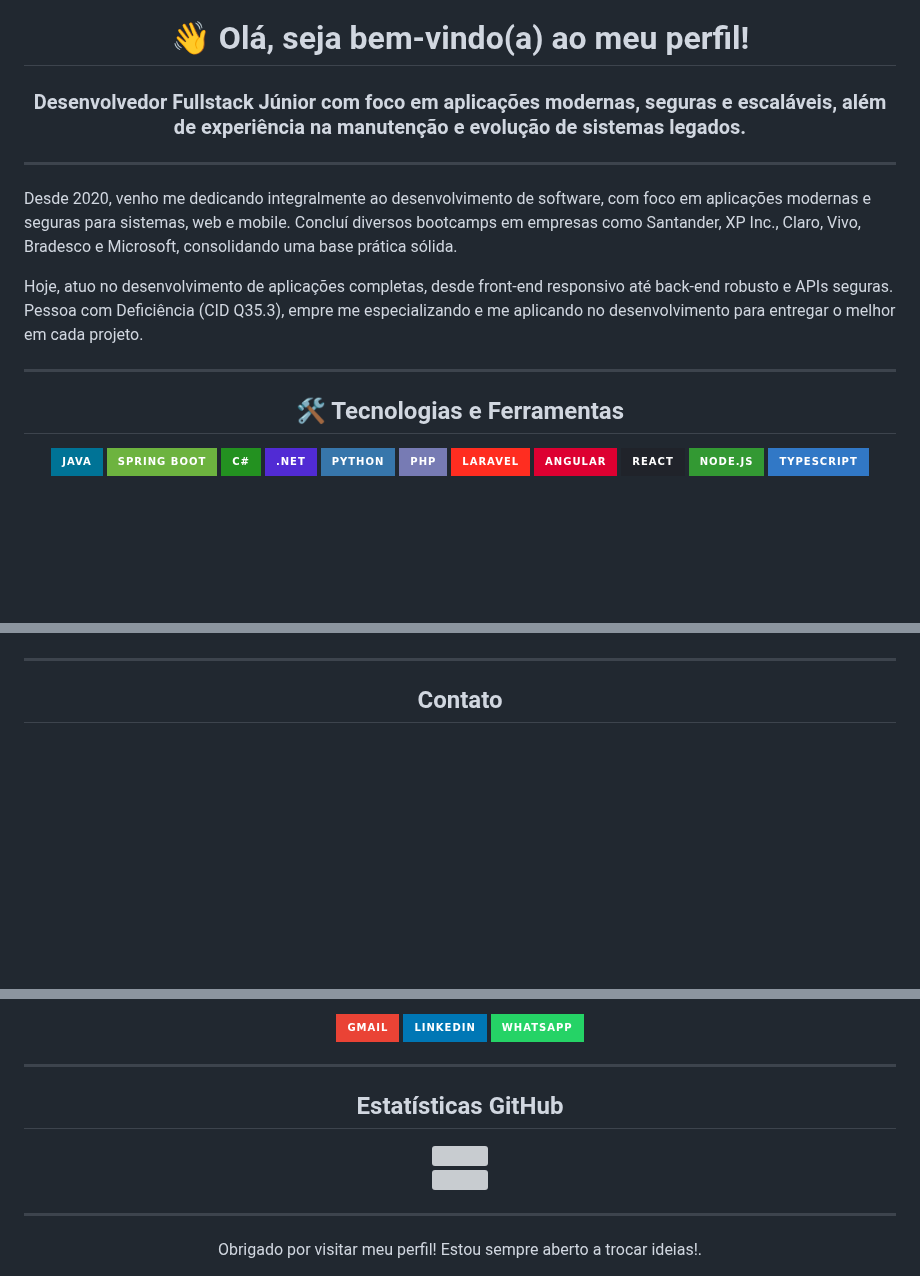
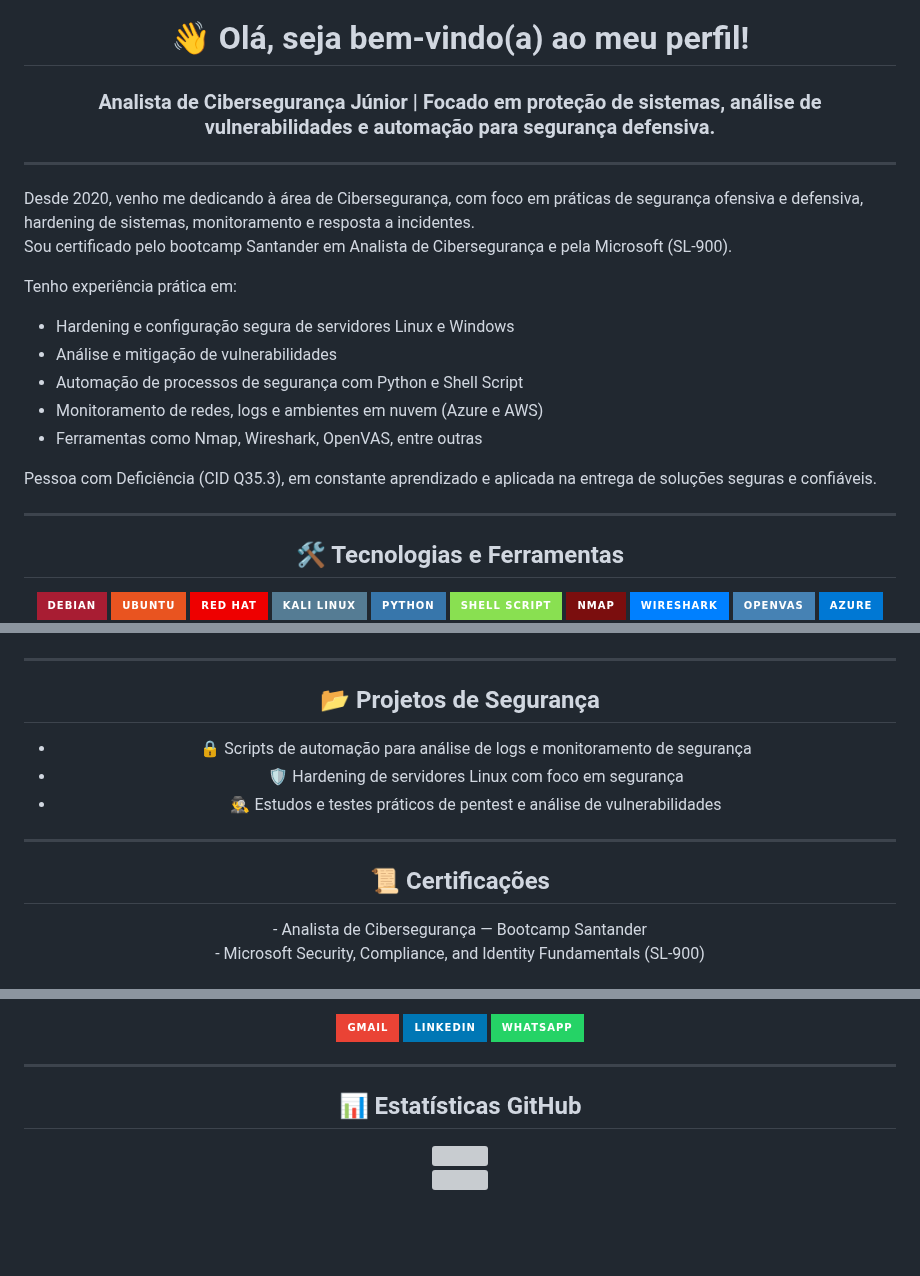
Before and after one commit to gregoriodelucca/gregoriodelucca, a Markdown page: README.md, 3 parts joined by grey strips. GitHub-like rendering; badges without logos; blank space fills up the shorter version; grey boxes are pictures that could not be loaded.

```diff
--- a/README.md
+++ b/README.md
@@ -6,32 +10,36 @@
   />
 
   <h1>👋 Olá, seja bem-vindo(a) ao meu perfil!</h1>
-  <h3>Desenvolvedor Fullstack Júnior com foco em aplicações modernas, seguras e escaláveis, além de experiência na manutenção e evolução de sistemas legados.
-</h3>
+  <h3>Analista de Cibersegurança Júnior | Focado em proteção de sistemas, análise de vulnerabilidades e automação para segurança defensiva.</h3>
 </div>
 
 ---
 
-Desde 2020, venho me dedicando integralmente ao desenvolvimento de software, com foco em aplicações modernas e seguras para sistemas, web e mobile.
-Concluí diversos bootcamps em empresas como Santander, XP Inc., Claro, Vivo, Bradesco e Microsoft, consolidando uma base prática sólida.
+Desde 2020, venho me dedicando à área de Cibersegurança, com foco em práticas de segurança ofensiva e defensiva, hardening de sistemas, monitoramento e resposta a incidentes.
+Sou certificado pelo bootcamp Santander em Analista de Cibersegurança e pela Microsoft (SL-900).
 
-Hoje, atuo no desenvolvimento de aplicações completas, desde front-end responsivo até back-end robusto e APIs seguras.
- Pessoa com Deficiência (CID Q35.3), empre me especializando e me aplicando no desenvolvimento para entregar o melhor em cada projeto.
+Tenho experiência prática em:
+- Hardening e configuração segura de servidores Linux e Windows
+- Análise e mitigação de vulnerabilidades
+- Automação de processos de segurança com Python e Shell Script
+- Monitoramento de redes, logs e ambientes em nuvem (Azure e AWS)
+- Ferramentas como Nmap, Wireshark, OpenVAS, entre outras
+
+Pessoa com Deficiência (CID Q35.3), em constante aprendizado e aplicada na entrega de soluções seguras e confiáveis.
 
 ---
 
 <div align="center">
   <h2>🛠 Tecnologias e Ferramentas</h2>
   <p>
-    <img src="https://img.shields.io/badge/Java-007396?style=for-the-badge&logo=java&logoColor=white"/>
-    <img src="https://img.shields.io/badge/Spring_Boot-6DB33F?style=for-the-badge&logo=springboot&logoColor=white"/>
-    <img src="https://img.shields.io/badge/C%23-239120?style=for-the-badge&logo=c-sharp&logoColor=white"/>
-    <img src="https://img.shields.io/badge/.NET-512BD4?style=for-the-badge&logo=dot-net&logoColor=white"/>
+    <img src="https://img.shields.io/badge/Debian-A81D33?style=for-the-badge&logo=debian&logoColor=white"/>
+    <img src="https://img.shields.io/badge/Ubuntu-E95420?style=for-the-badge&logo=ubuntu&logoColor=white"/>
+    <img src="https://img.shields.io/badge/Red_Hat-EE0000?style=for-the-badge&logo=redhat&logoColor=white"/>
+    <img src="https://img.shields.io/badge/Kali_Linux-557C94?style=for-the-badge&logo=kali-linux&logoColor=white"/>
     <img src="https://img.shields.io/badge/Python-3776AB?style=for-the-badge&logo=python&logoColor=white"/>
-    <img src="https://img.shields.io/badge/PHP-777BB4?style=for-the-badge&logo=php&logoColor=white"/>
-    <img src="https://img.shields.io/badge/Laravel-FF2D20?style=for-the-badge&logo=laravel&logoColor=white"/>
-    <img src="https://img.shields.io/badge/Angular-DD0031?style=for-the-badge&logo=angular&logoColor=white"/>
-    <img src="https://img.shields.io/badge/React-20232A?style=for-the-badge&logo=react&logoColor=61DAFB"/>
-    <img src="https://img.shields.io/badge/Node.js-339933?style=for-the-badge&logo=node.js&logoColor=white"/>
-    <img src="https://img.shields.io/badge/TypeScript-3178C6?style=for-the-badge&logo=typescript&logoColor=white"/>
+    <img src="https://img.shields.io/badge/Shell_Script-89E051?style=for-the-badge&logo=gnu-bash&logoColor=black"/>
+    <img src="https://img.shields.io/badge/Nmap-7B0E0E?style=for-the-badge&logo=nmap&logoColor=white"/>
+    <img src="https://img.shields.io/badge/Wireshark-0080FF?style=for-the-badge&logo=wireshark&logoColor=white"/>
+    <img src="https://img.shields.io/badge/OpenVAS-4682B4?style=for-the-badge&logo=security&logoColor=white"/>
+    <img src="https://img.shields.io/badge/Azure-0078D4?style=for-the-badge&logo=microsoftazure&logoColor=white"/>
     <img src="https://img.shields.io/badge/AWS-232F3E?style=for-the-badge&logo=amazonaws&logoColor=white"/>
@@ -41,8 +48,24 @@ Hoje, atuo no desenvolvimento de aplicações completas, desde front-end respons
   </p>
 </div>
-
 
 ---
 
 <div align="center">
-  <h2> Contato</h2>
+  <h2>📂 Projetos de Segurança</h2>
+  <ul style="list-style-type:none;">
+    <li>🔒 Scripts de automação para análise de logs e monitoramento de segurança</li>
+    <li>🛡 Hardening de servidores Linux com foco em segurança</li>
+    <li>🕵️‍♂️ Estudos e testes práticos de pentest e análise de vulnerabilidades</li>
+  </ul>
+</div>
+
+---
+
+<div align="center">
+  <h2>📜 Certificações</h2>
+  <p>
+    - Analista de Cibersegurança — Bootcamp Santander<br/>
+    - Microsoft Security, Compliance, and Identity Fundamentals (SL-900)<br/>
+  </p>
+</div>
+
@@ -62,15 +89,9 @@ Hoje, atuo no desenvolvimento de aplicações completas, desde front-end respons
 ---
 
 <div align="center">
-  <h2>Estatísticas GitHub</h2>
+  <h2>📊 Estatísticas GitHub</h2>
   <p>
     <img src="https://github-readme-stats.vercel.app/api?username=gregoriodelucca&show_icons=true&theme=radical" /><br />
     <img src="https://github-readme-stats.vercel.app/api/top-langs/?username=gregoriodelucca&layout=compact&theme=radical" />
   </p>
 </div>
-
----
-
-<div align="center">
-   Obrigado por visitar meu perfil! Estou sempre aberto a trocar ideias!.
-</div>
```
Also changed, not shown: other parts of README.md (+9 -2 lines).
